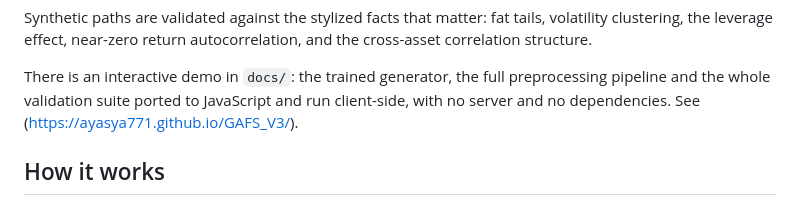
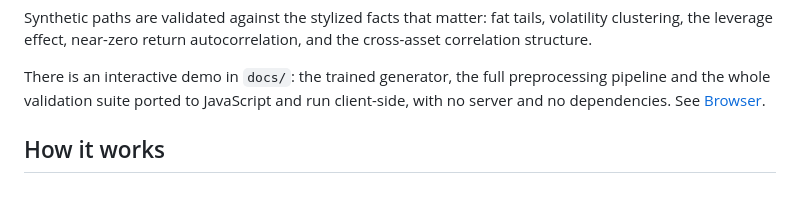
Before and after one commit to ayasya771/GAFS_V3, a Markdown page: README.md, the part around the change. Rendered like a GitHub page.

```diff
--- a/README.md
+++ b/README.md
@@ -16,7 +16,7 @@ autocorrelation, and the cross-asset correlation structure.
 There is an interactive demo in `docs/`: the trained generator, the full
 preprocessing pipeline and the whole validation suite ported to JavaScript
 and run client-side, with no server and no dependencies. See
-(https://ayasya771.github.io/GAFS_V3/).
+[Browser](#browser).
 
 ## How it works
 
```
